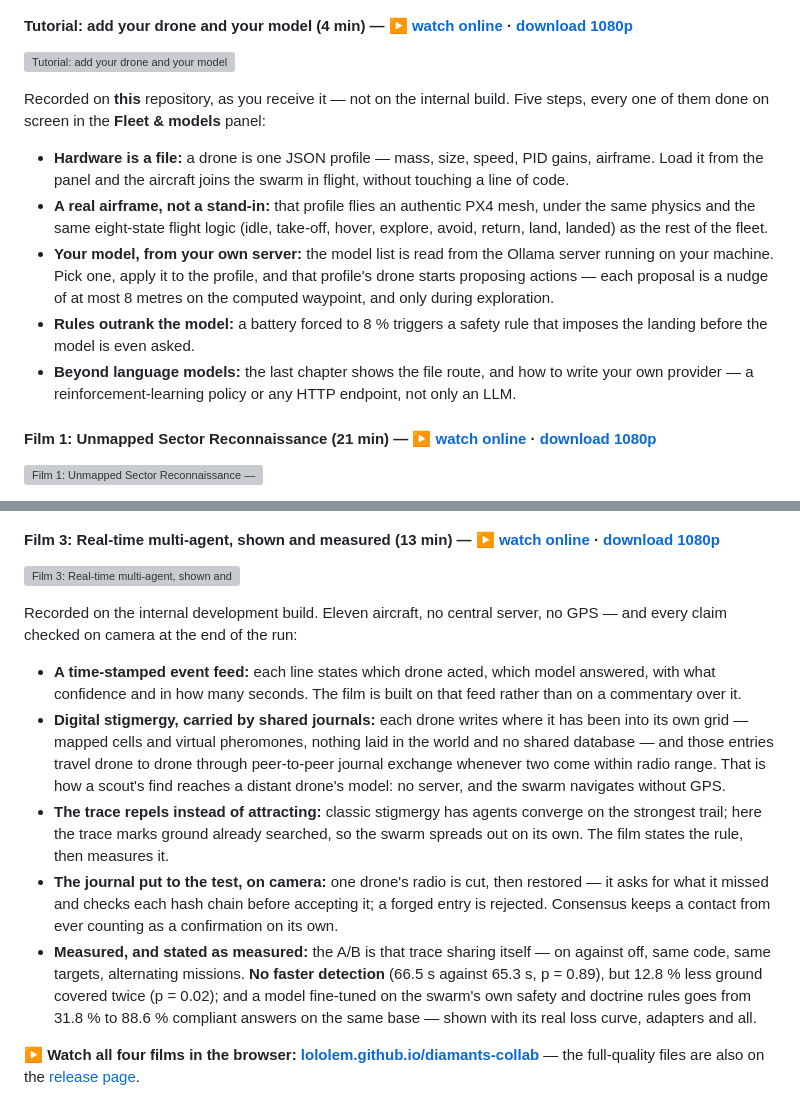
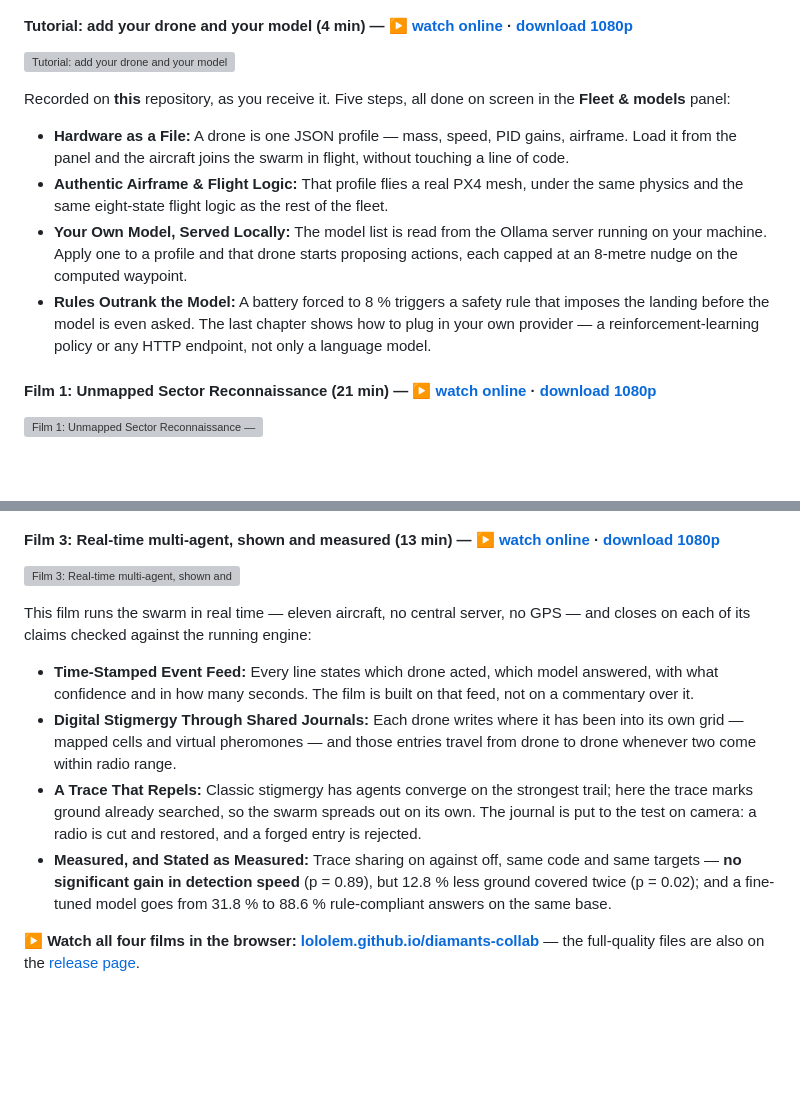
Before and after one commit to dagornc/commandCenterV1, a Markdown page: README.md, 2 parts joined by grey strips. Drawn GitHub-style; blank space fills up the shorter version; grey boxes are pictures that could not be loaded.

Commit message:
docs: the four films described the same way
The tutorial and film 3 had been written after films 1 and 2 and did not match
them: two opening lines instead of one, five bullets instead of four, and
bullets up to three times longer. Same shape for all four now — one opening
line, four bullets, title-cased lead-ins.

Two claims tightened while trimming: a p-value of 0.89 shows no significant
gain in detection speed rather than proving none exists, and film 3 closes on
its own claims checked against the running engine, not on "every claim".

```diff
--- a/README.md
+++ b/README.md
@@ -474,14 +474,12 @@ Three.js 0.167, Vite 4.5, Vitest, ES modules, Node 20+.
 
 [![Tutorial: add your drone and your model — click to watch](https://lololem.github.io/diamants-collab/tutorial-play.jpg)](https://lololem.github.io/diamants-collab/#tutorial)
 
-Recorded on **this** repository, as you receive it — not on the internal build.
-Five steps, every one of them done on screen in the **Fleet & models** panel:
+Recorded on **this** repository, as you receive it. Five steps, all done on screen in the **Fleet & models** panel:
 
-- **Hardware is a file:** a drone is one JSON profile — mass, size, speed, PID gains, airframe. Load it from the panel and the aircraft joins the swarm in flight, without touching a line of code.
-- **A real airframe, not a stand-in:** that profile flies an authentic PX4 mesh, under the same physics and the same eight-state flight logic (idle, take-off, hover, explore, avoid, return, land, landed) as the rest of the fleet.
-- **Your model, from your own server:** the model list is read from the Ollama server running on your machine. Pick one, apply it to the profile, and that profile's drone starts proposing actions — each proposal is a nudge of at most 8 metres on the computed waypoint, and only during exploration.
-- **Rules outrank the model:** a battery forced to 8 % triggers a safety rule that imposes the landing before the model is even asked.
-- **Beyond language models:** the last chapter shows the file route, and how to write your own provider — a reinforcement-learning policy or any HTTP endpoint, not only an LLM.
+- **Hardware as a File:** A drone is one JSON profile — mass, speed, PID gains, airframe. Load it from the panel and the aircraft joins the swarm in flight, without touching a line of code.
+- **Authentic Airframe & Flight Logic:** That profile flies a real PX4 mesh, under the same physics and the same eight-state flight logic as the rest of the fleet.
+- **Your Own Model, Served Locally:** The model list is read from the Ollama server running on your machine. Apply one to a profile and that drone starts proposing actions, each capped at an 8-metre nudge on the computed waypoint.
+- **Rules Outrank the Model:** A battery forced to 8 % triggers a safety rule that imposes the landing before the model is even asked. The last chapter shows how to plug in your own provider — a reinforcement-learning policy or any HTTP endpoint, not only a language model.
 
 #### Film 1: Unmapped Sector Reconnaissance (21 min) — [▶ watch online](https://lololem.github.io/diamants-collab/#film1) · [download 1080p](https://github.com/lololem/diamants-collab/releases/download/demo-videos-2026-09/DIAMANTS-film1-unmapped-sector-reconnaissance.mp4)
 
@@ -509,14 +507,12 @@ This scenario focuses on dynamic task allocation and emergent air-ground coordin
 
 [![Film 3: Real-time multi-agent, shown and measured — click to watch](https://lololem.github.io/diamants-collab/film3-play.jpg)](https://lololem.github.io/diamants-collab/#film3)
 
-Recorded on the internal development build. Eleven aircraft, no central server,
-no GPS — and every claim checked on camera at the end of the run:
+This film runs the swarm in real time — eleven aircraft, no central server, no GPS — and closes on each of its claims checked against the running engine:
 
-- **A time-stamped event feed:** each line states which drone acted, which model answered, with what confidence and in how many seconds. The film is built on that feed rather than on a commentary over it.
-- **Digital stigmergy, carried by shared journals:** each drone writes where it has been into its own grid — mapped cells and virtual pheromones, nothing laid in the world and no shared database — and those entries travel drone to drone through peer-to-peer journal exchange whenever two come within radio range. That is how a scout's find reaches a distant drone's model: no server, and the swarm navigates without GPS.
-- **The trace repels instead of attracting:** classic stigmergy has agents converge on the strongest trail; here the trace marks ground already searched, so the swarm spreads out on its own. The film states the rule, then measures it.
-- **The journal put to the test, on camera:** one drone's radio is cut, then restored — it asks for what it missed and checks each hash chain before accepting it; a forged entry is rejected. Consensus keeps a contact from ever counting as a confirmation on its own.
-- **Measured, and stated as measured:** the A/B is that trace sharing itself — on against off, same code, same targets, alternating missions. **No faster detection** (66.5 s against 65.3 s, p = 0.89), but 12.8 % less ground covered twice (p = 0.02); and a model fine-tuned on the swarm's own safety and doctrine rules goes from 31.8 % to 88.6 % compliant answers on the same base — shown with its real loss curve, adapters and all.
+- **Time-Stamped Event Feed:** Every line states which drone acted, which model answered, with what confidence and in how many seconds. The film is built on that feed, not on a commentary over it.
+- **Digital Stigmergy Through Shared Journals:** Each drone writes where it has been into its own grid — mapped cells and virtual pheromones — and those entries travel from drone to drone whenever two come within radio range.
+- **A Trace That Repels:** Classic stigmergy has agents converge on the strongest trail; here the trace marks ground already searched, so the swarm spreads out on its own. The journal is put to the test on camera: a radio is cut and restored, and a forged entry is rejected.
+- **Measured, and Stated as Measured:** Trace sharing on against off, same code and same targets — **no significant gain in detection speed** (p = 0.89), but 12.8 % less ground covered twice (p = 0.02); and a fine-tuned model goes from 31.8 % to 88.6 % rule-compliant answers on the same base.
 
 ▶ **Watch all four films in the browser: [lololem.github.io/diamants-collab](https://lololem.github.io/diamants-collab/)** — the full-quality files are also on the [release page](https://github.com/lololem/diamants-collab/releases/tag/demo-videos-2026-09).
 
```
